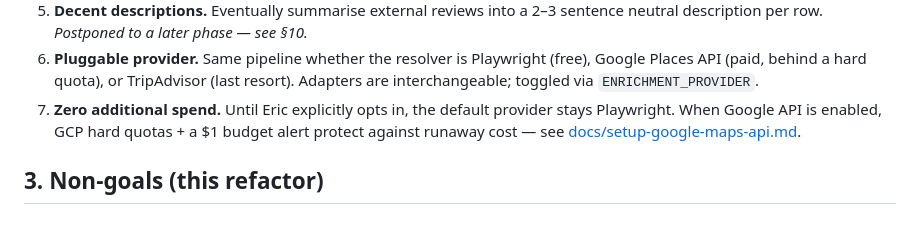
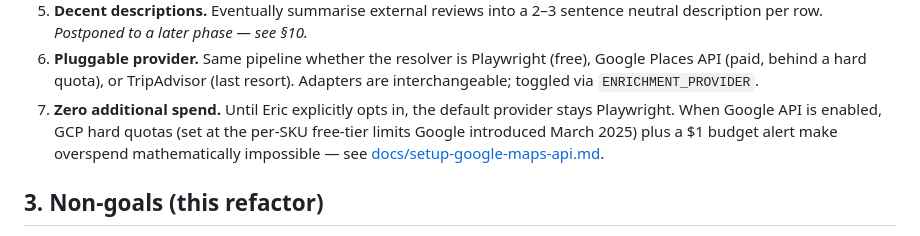
Before and after one commit to elehmanndev/OpenPizzaMap, a Markdown page: docs/enrichment-pipeline.md, the part around the change. Drawn GitHub-style.

```diff
--- a/docs/enrichment-pipeline.md
+++ b/docs/enrichment-pipeline.md
@@ -66,8 +66,10 @@ really at coordinate Y?"* before the row hits `Place`.
    or TripAdvisor (last resort). Adapters are interchangeable; toggled
    via `ENRICHMENT_PROVIDER`.
 7. **Zero additional spend.** Until Eric explicitly opts in, the
-   default provider stays Playwright. When Google API is enabled, GCP
-   hard quotas + a $1 budget alert protect against runaway cost — see
+   default provider stays Playwright. When Google API is enabled,
+   GCP hard quotas (set at the per-SKU free-tier limits Google
+   introduced March 2025) plus a $1 budget alert make overspend
+   mathematically impossible — see
    [docs/setup-google-maps-api.md](setup-google-maps-api.md).
 
 ## 3. Non-goals (this refactor)
```
Also changed, not shown: docs/setup-google-maps-api.md (+57 -34 lines).
